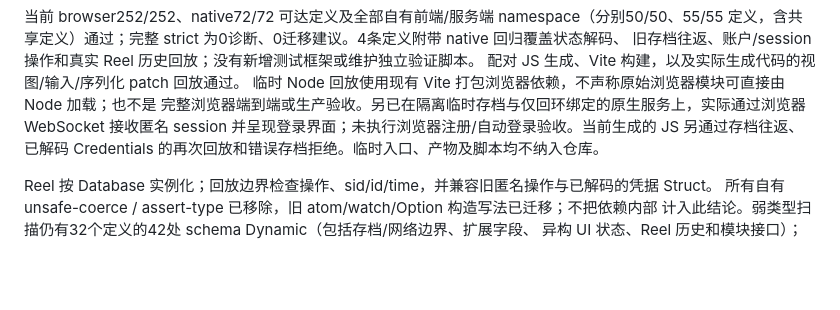
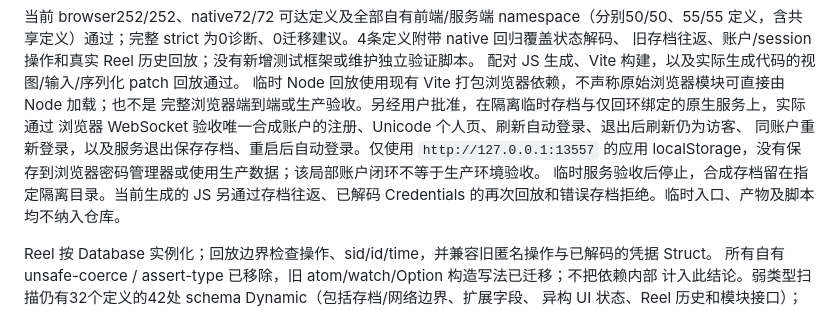
Before and after one commit to TopixIM/doctalk, a Markdown page: README.md, the part around the change. Rendered like a GitHub page; blank space fills up the shorter version.

Commit message:
Document approved isolated browser account acceptance

```diff
--- a/README.md
+++ b/README.md
@@ -66,8 +66,11 @@ build-errors 路径对齐生成器实际输出的 `.mjs`，watcher 使用带 `!`
 旧存档往返、账户/session操作和真实 Reel 历史回放；没有新增测试框架或维护独立验证脚本。
 配对 JS 生成、Vite 构建，以及实际生成代码的视图/输入/序列化 patch 回放通过。
 临时 Node 回放使用现有 Vite 打包浏览器依赖，不声称原始浏览器模块可直接由 Node 加载；也不是
-完整浏览器端到端或生产验收。另已在隔离临时存档与仅回环绑定的原生服务上，实际通过浏览器
-WebSocket 接收匿名 session 并呈现登录界面；未执行浏览器注册/自动登录验收。当前生成的 JS
+完整浏览器端到端或生产验收。另经用户批准，在隔离临时存档与仅回环绑定的原生服务上，实际通过
+浏览器 WebSocket 验收唯一合成账户的注册、Unicode 个人页、刷新自动登录、退出后刷新仍为访客、
+同账户重新登录，以及服务退出保存存档、重启后自动登录。仅使用 `http://127.0.0.1:13557` 的应用
+localStorage，没有保存到浏览器密码管理器或使用生产数据；该局部账户闭环不等于生产环境验收。
+临时服务验收后停止，合成存档留在指定隔离目录。当前生成的 JS
 另通过存档往返、已解码 Credentials 的再次回放和错误存档拒绝。临时入口、产物及脚本均不纳入仓库。
 
 Reel 按 Database 实例化；回放边界检查操作、sid/id/time，并兼容旧匿名操作与已解码的凭据 Struct。
```
